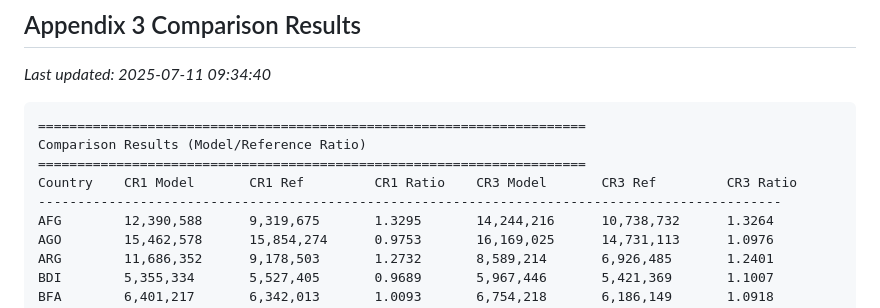
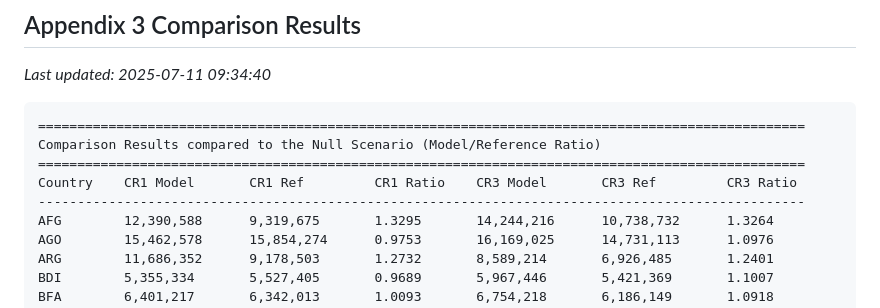
Before and after one commit to ForecastHealth/ncd-chronic-respiratory-disease-asthma, a Markdown page: README.md, the part around one of its changes. Drawn GitHub-style.

Commit message:
Updated README for clarity

````diff
--- a/README.md
+++ b/README.md
@@ -5,11 +5,11 @@
 *Last updated: 2025-07-11 09:34:40*
 
 ```
-======================================================================
-Comparison Results (Model/Reference Ratio)
-======================================================================
+==================================================================================================
+Comparison Results compared to the Null Scenario (Model/Reference Ratio)
+==================================================================================================
 Country    CR1 Model       CR1 Ref         CR1 Ratio    CR3 Model       CR3 Ref         CR3 Ratio
------------------------------------------------------------------------------------------------
+--------------------------------------------------------------------------------------------------
 AFG        12,390,588      9,319,675       1.3295       14,244,216      10,738,732      1.3264
 AGO        15,462,578      15,854,274      0.9753       16,169,025      14,731,113      1.0976
 ARG        11,686,352      9,178,503       1.2732       8,589,214       6,926,485       1.2401
````
Also changed, not shown: other parts of README.md (+1 -1 lines).
